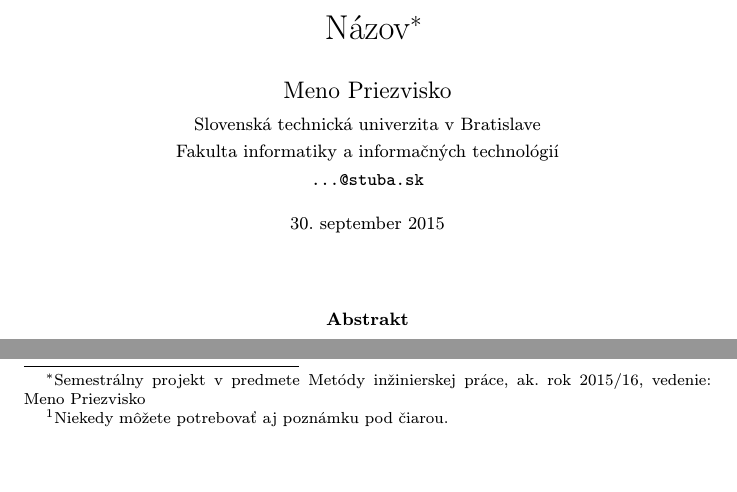
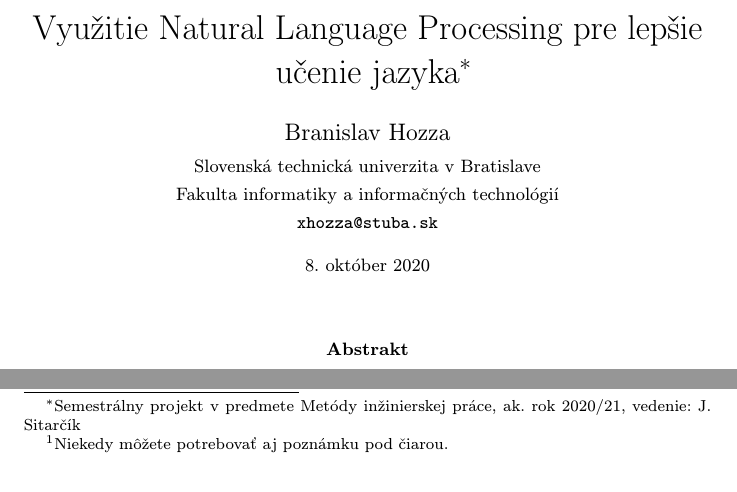
Before and after one commit to branislav-hozza/clanok, a LaTeX paper (clanok.tex): two parts of page 1 of 2, joined at a grey line, cut at the place of the change. Compiled offline with pdfLaTeX.

Commit message:
Vypln hlavicky

```diff
--- a/clanok.tex
+++ b/clanok.tex
@@ -15,15 +15,15 @@
 
 \pagestyle{headings}
 
-\title{Názov\thanks{Semestrálny projekt v predmete Metódy inžinierskej práce, ak. rok 2015/16, vedenie: Meno Priezvisko}} % meno a priezvisko vyučujúceho na cvičeniach
+\title{Využitie Natural Language Processing pre lepšie učenie jazyka\thanks{Semestrálny projekt v predmete Metódy inžinierskej práce, ak. rok 2020/21, vedenie: J. Sitarčík}}
 
-\author{Meno Priezvisko\\[2pt]
+\author{Branislav Hozza\\[2pt]
 	{\small Slovenská technická univerzita v Bratislave}\\
 	{\small Fakulta informatiky a informačných technológií}\\
-	{\small \texttt{...@stuba.sk}}
+	{\small \texttt{xhozza@stuba.sk}}
 	}
 
-\date{\small 30. september 2015} % upravte
+\date{\small 8. október 2020}
 
 
 
```
